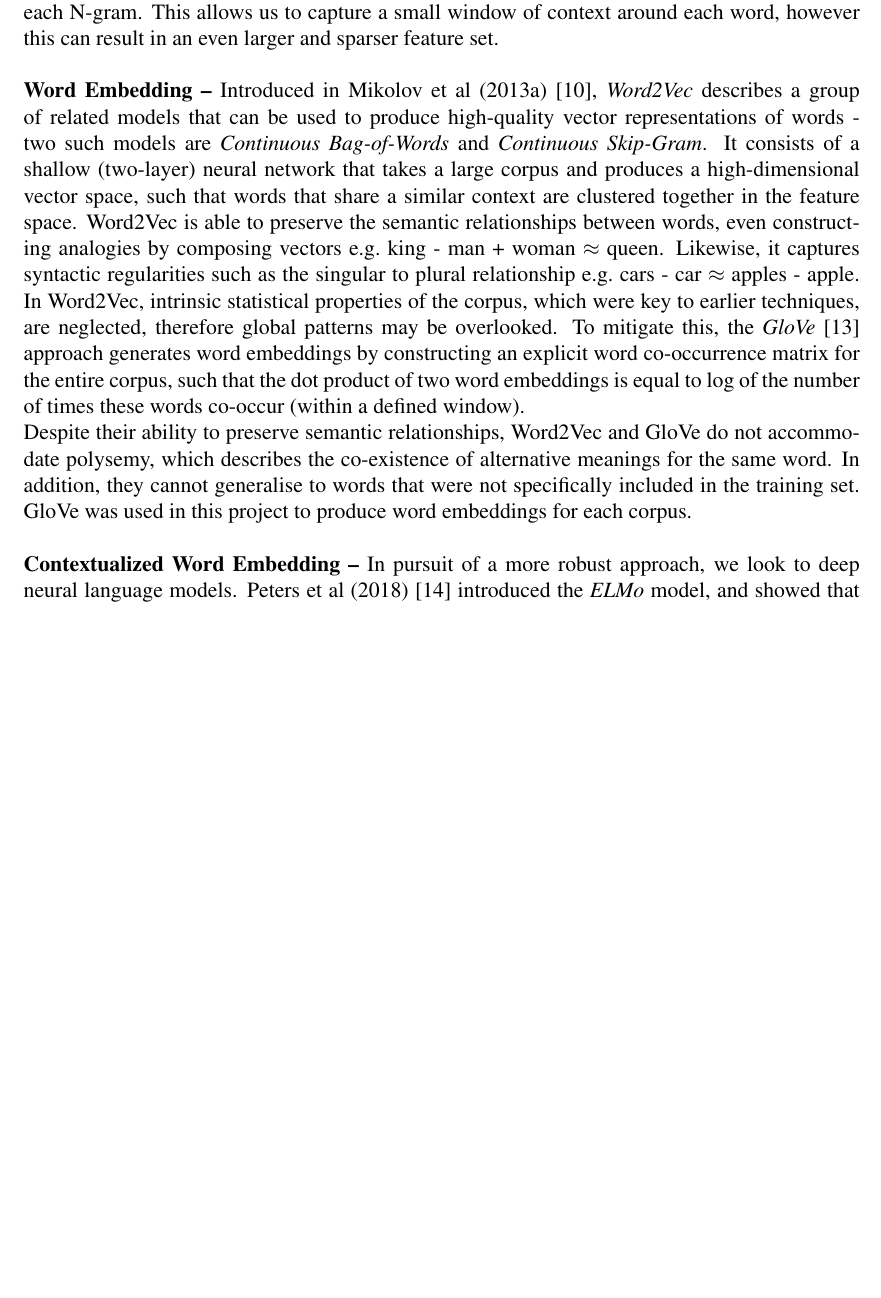
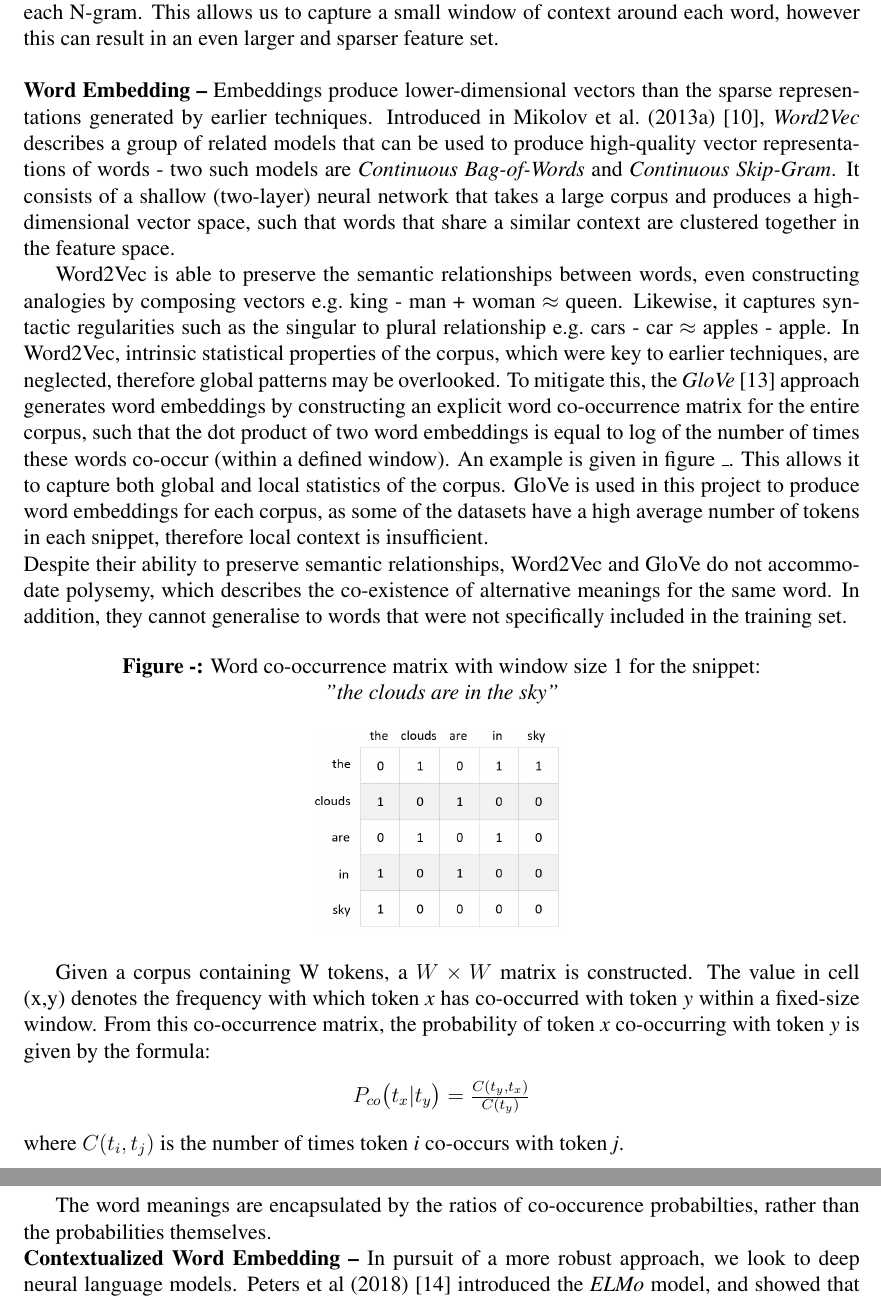
Before and after one commit to mollha/Sarcasm-Detection, a LaTeX paper (Final Paper/LaTeX/FinalPaper.tex): part of page 8 of 13 before the commit and two parts of pages 8 and 9 of 14 after it, the two joined at a grey line, cut so that both start at the same text, the shorter picture padded with empty space. The pictures show the PDF file Final Paper/LaTeX/FinalPaper.pdf that the author committed with the source.

Commit message:
added more of paper

```diff
--- a/Final Paper/LaTeX/FinalPaper.tex
+++ b/Final Paper/LaTeX/FinalPaper.tex
@@ -203,8 +203,26 @@ In the \textit{News Headlines Dataset For Sarcasm Detection} dataset, the raw da
 
 \noindent \textbf{Traditional Approaches --} We utilise a number of traditional vectorisation methods - perhaps the simplest of which is \textit{Bag of Words (BOW)}, whereby a snippet of text is encoded as a single vector containing a count of the number of occurrences of each word. \textit{Term Frequency-Inverse document frequency (TF-IDF)} \cite{robertson1976relevance} extends the BOW model by providing each word with a score that reflects its level of importance based upon its frequency within the document. These approaches have two main disadvantages, firstly, each vector is the size of the vocabulary, creating sparse inefficient representations. Secondly, vectors produced in this way do not preserve the context within which words are found, and sarcasm is a highly contextual phenomenon. \\The \textit{Bag of N-grams} approach is a generalisation of the BOW approach, whereby instead of counting the number of occurrences of each unigram, we count the number of occurrences of each N-gram. This allows us to capture a small window of context around each word, however this can result in an even larger and sparser feature set.\\
 
-\noindent \textbf{Word Embedding --} Introduced in Mikolov et al\ (2013a) \cite{mikolov2013efficient}, \textit{Word2Vec} describes a group of related models that can be used to produce high-quality vector representations of words - two such models are \textit{Continuous Bag-of-Words} and \textit{Continuous Skip-Gram}. It consists of a shallow (two-layer) neural network that takes a large corpus and produces a high-dimensional vector space, such that words that share a similar context are clustered together in the feature space. Word2Vec is able to preserve the semantic relationships between words, even constructing analogies by composing vectors e.g.\ king - man + woman ≈ queen. Likewise, it captures syntactic regularities such as the singular to plural relationship e.g.\ cars - car ≈ apples - apple. In Word2Vec, intrinsic statistical properties of the corpus, which were key to earlier techniques, are neglected, therefore global patterns may be overlooked. To mitigate this, the \textit{GloVe} \cite{pennington2014glove} approach generates word embeddings by constructing an explicit word co-occurrence matrix for the entire corpus, such that the dot product of two word embeddings is equal to log of the number of times these words co-occur (within a defined window). \\
-Despite their ability to preserve semantic relationships, Word2Vec and GloVe do not accommodate polysemy, which describes the co-existence of alternative meanings for the same word. In addition, they cannot generalise to words that were not specifically included in the training set. GloVe is used in this project to produce word embeddings for each corpus.\\
+\noindent \textbf{Word Embedding --} Embeddings produce lower-dimensional vectors than the sparse representations generated by earlier techniques. Introduced in Mikolov et al.\ (2013a) \cite{mikolov2013efficient}, \textit{Word2Vec} describes a group of related models that can be used to produce high-quality vector representations of words - two such models are \textit{Continuous Bag-of-Words} and \textit{Continuous Skip-Gram}. It consists of a shallow (two-layer) neural network that takes a large corpus and produces a high-dimensional vector space, such that words that share a similar context are clustered together in the feature space.
+
+
+ Word2Vec is able to preserve the semantic relationships between words, even constructing analogies by composing vectors e.g.\ king - man + woman ≈ queen. Likewise, it captures syntactic regularities such as the singular to plural relationship e.g.\ cars - car ≈ apples - apple. In Word2Vec, intrinsic statistical properties of the corpus, which were key to earlier techniques, are neglected, therefore global patterns may be overlooked. To mitigate this, the \textit{GloVe} \cite{pennington2014glove} approach generates word embeddings by constructing an explicit word co-occurrence matrix for the entire corpus, such that the dot product of two word embeddings is equal to log of the number of times these words co-occur (within a defined window). An example is given in figure \_. This allows it to capture both global and local statistics of the corpus. GloVe is used in this project to produce word embeddings for each corpus, as some of the datasets have a high average number of tokens in each snippet, therefore local context is insufficient.\\
+Despite their ability to preserve semantic relationships, Word2Vec and GloVe do not accommodate polysemy, which describes the co-existence of alternative meanings for the same word. In addition, they cannot generalise to words that were not specifically included in the training set.
+
+\begin{center}
+	\textbf{Figure -:} Word co-occurrence matrix with window size 1 for the snippet:\\ \textit{"the clouds are in the sky"}
+\end{center}
+\begin{center}
+	\includegraphics[width=0.3\textwidth]{Images/glovediagram.png}
+	\label{GloVe Pipeline}
+\end{center}
+
+Given a corpus containing W tokens, a $W \times W$ matrix is constructed. The value in cell (x,y) denotes the frequency with which token \textit{x} has co-occurred with token \textit{y} within a fixed-size window. From this co-occurrence matrix, the probability of token \textit{x} co-occurring with token \textit{y} is given by the formula: \begin{center}
+	$P_{co}\bigl( t_x | t_y\bigr) = \frac{C(t_y, t_x)}{C(t_y)}$
+\end{center}
+where $C(t_i, t_j)$ is the number of times token \textit{i} co-occurs with token \textit{j}.
+
+The word meanings are encapsulated by the ratios of co-occurence probabilties, rather than the probabilities themselves.
 
 
 \noindent \textbf{Contextualized Word Embedding --}
```
Also changed, not shown: Final Paper/LaTeX/FinalPaper.pdf, Final Paper/LaTeX/Images/glovediagram.PNG (added), Final Paper/LaTeX/FinalPaper.tex (4 more changed lines), 2 other files.
